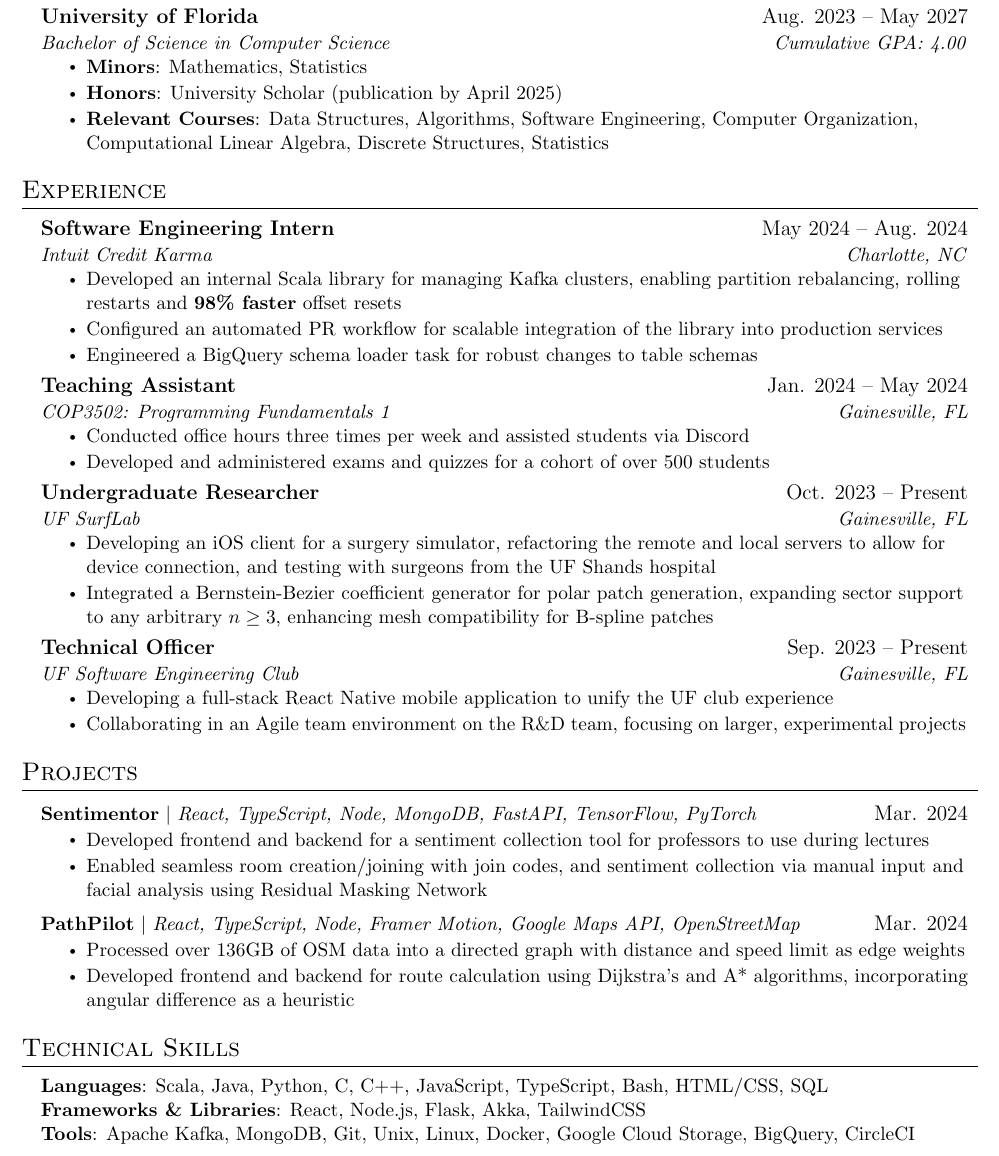
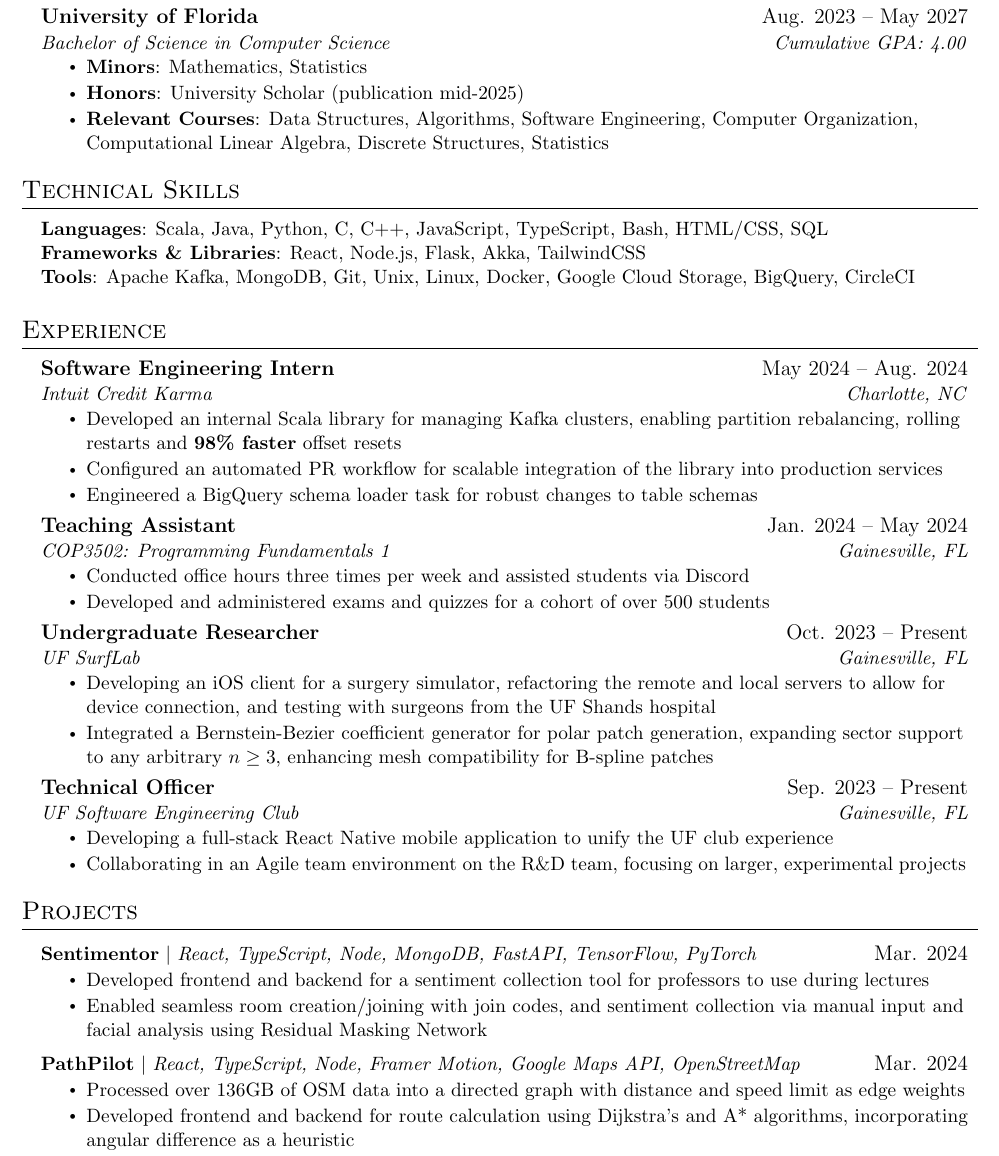
Before and after one commit to colesmith54/Resume, a LaTeX document (main.tex): part of the page, cut so that both start at the same text. Compiled offline with pdfLaTeX.

Commit message:
Updates from Overleaf

```diff
--- a/main.tex
+++ b/main.tex
@@ -94,11 +94,19 @@
       {Bachelor of Science in Computer Science}{Cumulative GPA: 4.00}
       \resumeItemListStart
         \resumeItem{\textbf{Minors}: Mathematics, Statistics}
-        \resumeItem{\textbf{Honors}: {University Scholar (publication by April 2025)}}
+        \resumeItem{\textbf{Honors}: {University Scholar (publication mid-2025)}}
         \resumeItem{\textbf{Relevant Courses}: Data Structures, Algorithms, Software Engineering, Computer Organization, Computational Linear Algebra, Discrete Structures, Statistics}
       \resumeItemListEnd
   \resumeSubHeadingListEnd
 
+\section{Technical Skills}
+ \begin{itemize}[leftmargin=0.15in, label={}]
+    \small{\item{
+     \textbf{Languages}{: Scala, Java, Python, C, C++, JavaScript, TypeScript, Bash, HTML/CSS, SQL} \\
+     \textbf{Frameworks \& Libraries}{: React, Node.js, Flask, Akka, TailwindCSS} \\
+     \textbf{Tools}{: Apache Kafka, MongoDB, Git, Unix, Linux, Docker, Google Cloud Storage, BigQuery, CircleCI} \\
+    }}
+ \end{itemize}
 
 \section{Experience}
   \resumeSubHeadingListStart
@@ -150,14 +158,4 @@
           \resumeItemListEnd
     \resumeSubHeadingListEnd
 
-
-\section{Technical Skills}
- \begin{itemize}[leftmargin=0.15in, label={}]
-    \small{\item{
-     \textbf{Languages}{: Scala, Java, Python, C, C++, JavaScript, TypeScript, Bash, HTML/CSS, SQL} \\
-     \textbf{Frameworks \& Libraries}{: React, Node.js, Flask, Akka, TailwindCSS} \\
-     \textbf{Tools}{: Apache Kafka, MongoDB, Git, Unix, Linux, Docker, Google Cloud Storage, BigQuery, CircleCI} \\
-    }}
- \end{itemize}
-
 \end{document}
```
